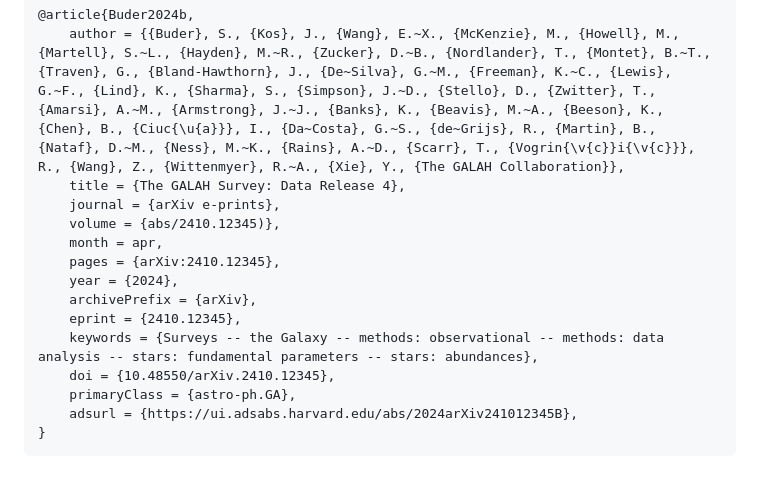
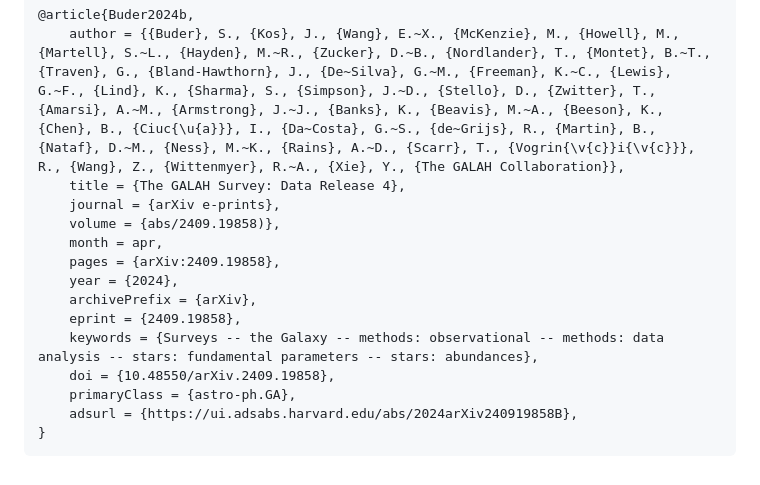
Before and after one commit to svenbuder/galah_dr4_paper, a Markdown page: README.md, the part around the change. Rendered like a GitHub page.

````diff
--- a/README.md
+++ b/README.md
@@ -25,15 +25,15 @@ Please cite this work as follows:
     author = {{Buder}, S., {Kos}, J., {Wang}, E.~X., {McKenzie}, M., {Howell}, M., {Martell}, S.~L., {Hayden}, M.~R., {Zucker}, D.~B., {Nordlander}, T., {Montet}, B.~T., {Traven}, G., {Bland-Hawthorn}, J., {De~Silva}, G.~M., {Freeman}, K.~C., {Lewis}, G.~F., {Lind}, K., {Sharma}, S., {Simpson}, J.~D., {Stello}, D., {Zwitter}, T., {Amarsi}, A.~M., {Armstrong}, J.~J., {Banks}, K., {Beavis}, M.~A., {Beeson}, K., {Chen}, B., {Ciuc{\u{a}}}, I., {Da~Costa}, G.~S., {de~Grijs}, R., {Martin}, B., {Nataf}, D.~M., {Ness}, M.~K., {Rains}, A.~D., {Scarr}, T., {Vogrin{\v{c}}i{\v{c}}}, R., {Wang}, Z., {Wittenmyer}, R.~A., {Xie}, Y., {The GALAH Collaboration}},
     title = {The GALAH Survey: Data Release 4},
     journal = {arXiv e-prints},
-    volume = {abs/2410.12345)},
+    volume = {abs/2409.19858)},
     month = apr,
-    pages = {arXiv:2410.12345},
+    pages = {arXiv:2409.19858},
     year = {2024},
     archivePrefix = {arXiv},
-    eprint = {2410.12345},
+    eprint = {2409.19858},
     keywords = {Surveys -- the Galaxy -- methods: observational -- methods: data analysis -- stars: fundamental parameters -- stars: abundances},
-    doi = {10.48550/arXiv.2410.12345},
+    doi = {10.48550/arXiv.2409.19858},
     primaryClass = {astro-ph.GA},
-    adsurl = {https://ui.adsabs.harvard.edu/abs/2024arXiv241012345B},
+    adsurl = {https://ui.adsabs.harvard.edu/abs/2024arXiv240919858B},
 }
 ```
````
